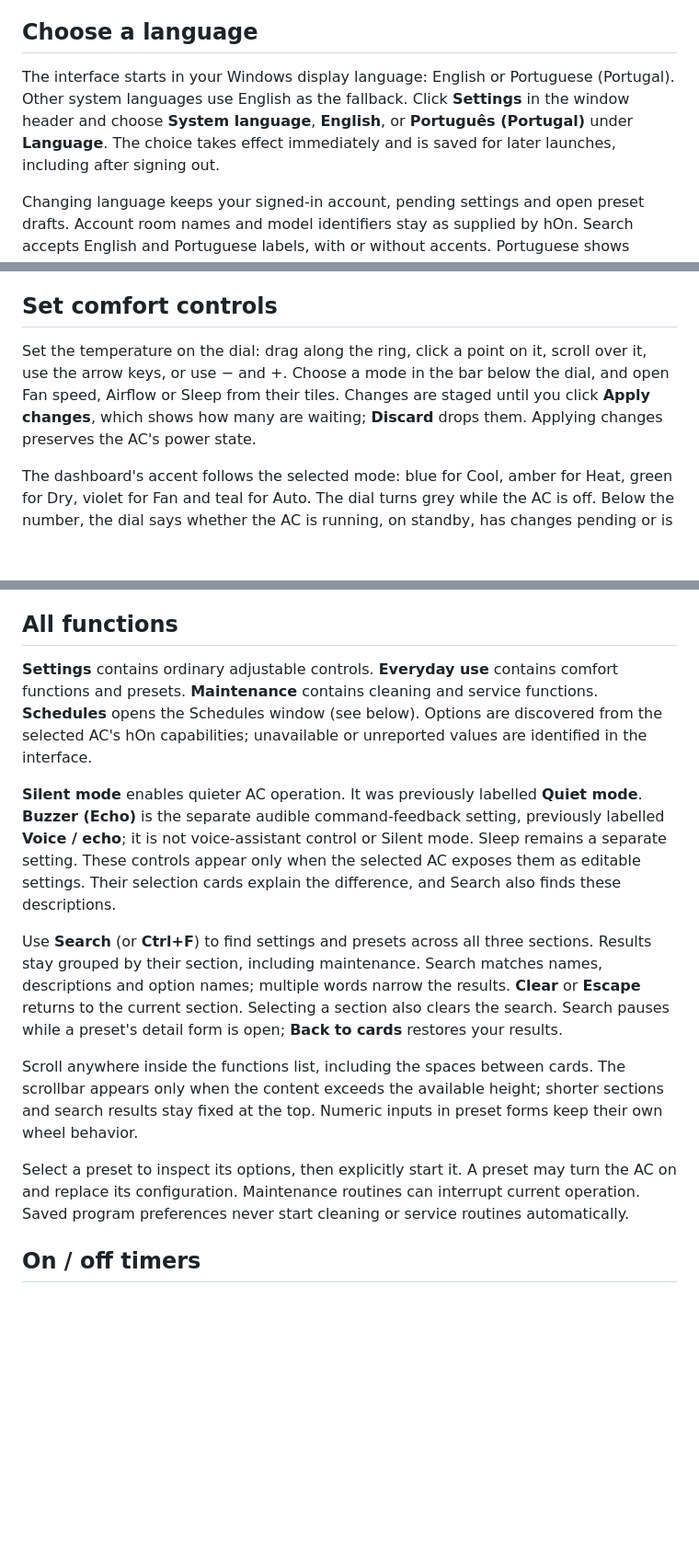
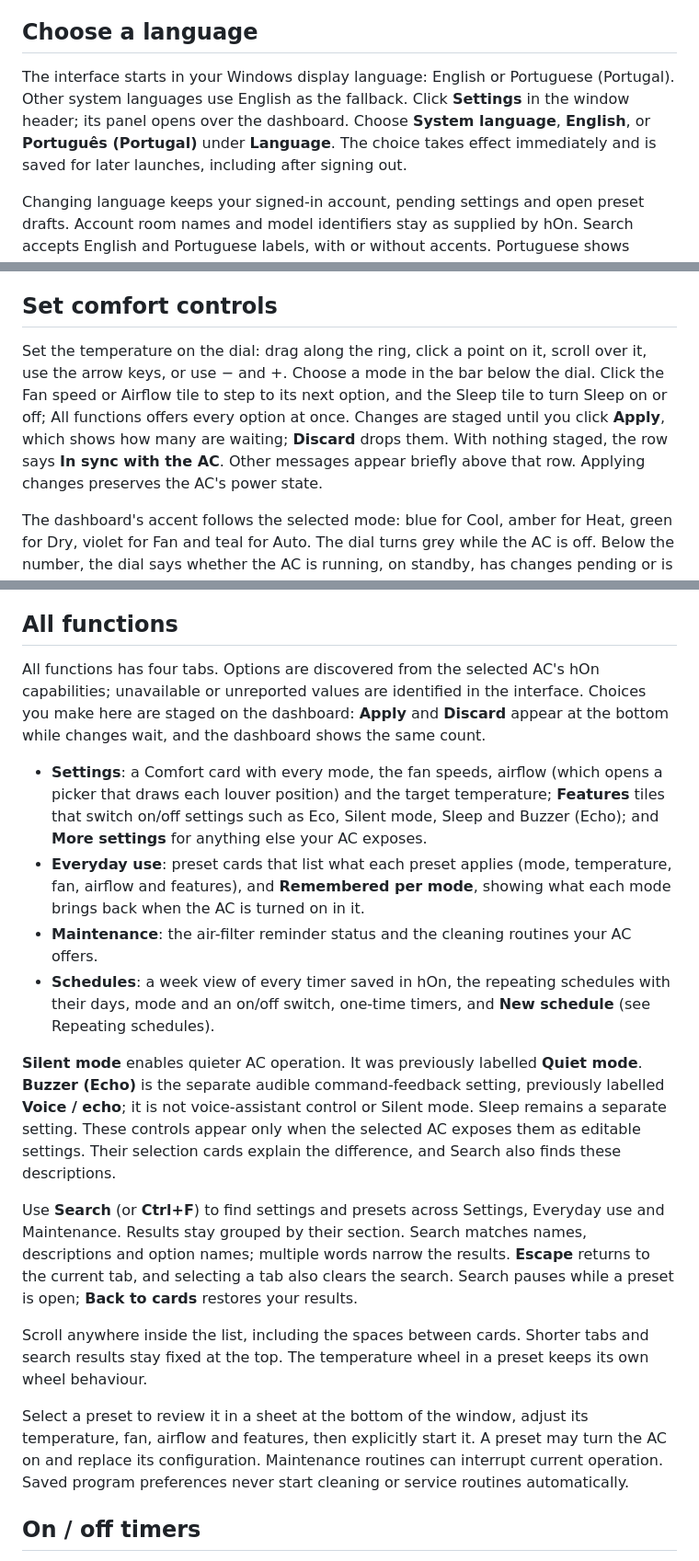
Before and after one commit to LuisBadal0/room-ac-control-hon, a Markdown page: docs/USER_GUIDE.md, 3 parts joined by grey strips. Shown at 92% size. Rendered like a GitHub page; blank space fills up the shorter version.

```diff
--- a/docs/USER_GUIDE.md
+++ b/docs/USER_GUIDE.md
@@ -8,7 +8,7 @@ During manual or automatic sign-in, a rotating loading ring appears while your a
 
 ## Choose a language
 
-The interface starts in your Windows display language: English or Portuguese (Portugal). Other system languages use English as the fallback. Click **Settings** in the window header and choose **System language**, **English**, or **Português (Portugal)** under **Language**. The choice takes effect immediately and is saved for later launches, including after signing out.
+The interface starts in your Windows display language: English or Portuguese (Portugal). Other system languages use English as the fallback. Click **Settings** in the window header; its panel opens over the dashboard. Choose **System language**, **English**, or **Português (Portugal)** under **Language**. The choice takes effect immediately and is saved for later launches, including after signing out.
 
 Changing language keeps your signed-in account, pending settings and open preset drafts. Account room names and model identifiers stay as supplied by hOn. Search accepts English and Portuguese labels, with or without accents. Portuguese shows decimal temperatures with a comma; command values sent to the service retain their original format. Unrecognized cloud labels remain in their original language.
 
@@ -34,7 +34,7 @@ If several apply, the most serious is shown with a count such as **+1**.
 
 ## Set comfort controls
 
-Set the temperature on the dial: drag along the ring, click a point on it, scroll over it, use the arrow keys, or use − and +. Choose a mode in the bar below the dial, and open Fan speed, Airflow or Sleep from their tiles. Changes are staged until you click **Apply changes**, which shows how many are waiting; **Discard** drops them. Applying changes preserves the AC's power state.
+Set the temperature on the dial: drag along the ring, click a point on it, scroll over it, use the arrow keys, or use − and +. Choose a mode in the bar below the dial. Click the Fan speed or Airflow tile to step to its next option, and the Sleep tile to turn Sleep on or off; All functions offers every option at once. Changes are staged until you click **Apply**, which shows how many are waiting; **Discard** drops them. With nothing staged, the row says **In sync with the AC**. Other messages appear briefly above that row. Applying changes preserves the AC's power state.
 
 The dashboard's accent follows the selected mode: blue for Cool, amber for Heat, green for Dry, violet for Fan and teal for Auto. The dial turns grey while the AC is off. Below the number, the dial says whether the AC is running, on standby, has changes pending or is awaiting confirmation.
 
@@ -50,15 +50,20 @@ Animated airflow follows reported operation, with blue for cooling, amber for he
 
 ## All functions
 
-**Settings** contains ordinary adjustable controls. **Everyday use** contains comfort functions and presets. **Maintenance** contains cleaning and service functions. **Schedules** opens the Schedules window (see below). Options are discovered from the selected AC's hOn capabilities; unavailable or unreported values are identified in the interface.
+All functions has four tabs. Options are discovered from the selected AC's hOn capabilities; unavailable or unreported values are identified in the interface. Choices you make here are staged on the dashboard: **Apply** and **Discard** appear at the bottom while changes wait, and the dashboard shows the same count.
+
+- **Settings**: a Comfort card with every mode, the fan speeds, airflow (which opens a picker that draws each louver position) and the target temperature; **Features** tiles that switch on/off settings such as Eco, Silent mode, Sleep and Buzzer (Echo); and **More settings** for anything else your AC exposes.
+- **Everyday use**: preset cards that list what each preset applies (mode, temperature, fan, airflow and features), and **Remembered per mode**, showing what each mode brings back when the AC is turned on in it.
+- **Maintenance**: the air-filter reminder status and the cleaning routines your AC offers.
+- **Schedules**: a week view of every timer saved in hOn, the repeating schedules with their days, mode and an on/off switch, one-time timers, and **New schedule** (see Repeating schedules).
 
 **Silent mode** enables quieter AC operation. It was previously labelled **Quiet mode**. **Buzzer (Echo)** is the separate audible command-feedback setting, previously labelled **Voice / echo**; it is not voice-assistant control or Silent mode. Sleep remains a separate setting. These controls appear only when the selected AC exposes them as editable settings. Their selection cards explain the difference, and Search also finds these descriptions.
 
-Use **Search** (or **Ctrl+F**) to find settings and presets across all three sections. Results stay grouped by their section, including maintenance. Search matches names, descriptions and option names; multiple words narrow the results. **Clear** or **Escape** returns to the current section. Selecting a section also clears the search. Search pauses while a preset's detail form is open; **Back to cards** restores your results.
+Use **Search** (or **Ctrl+F**) to find settings and presets across Settings, Everyday use and Maintenance. Results stay grouped by their section. Search matches names, descriptions and option names; multiple words narrow the results. **Escape** returns to the current tab, and selecting a tab also clears the search. Search pauses while a preset is open; **Back to cards** restores your results.
 
-Scroll anywhere inside the functions list, including the spaces between cards. The scrollbar appears only when the content exceeds the available height; shorter sections and search results stay fixed at the top. Numeric inputs in preset forms keep their own wheel behavior.
+Scroll anywhere inside the list, including the spaces between cards. Shorter tabs and search results stay fixed at the top. The temperature wheel in a preset keeps its own wheel behaviour.
 
-Select a preset to inspect its options, then explicitly start it. A preset may turn the AC on and replace its configuration. Maintenance routines can interrupt current operation. Saved program preferences never start cleaning or service routines automatically.
+Select a preset to review it in a sheet at the bottom of the window, adjust its temperature, fan, airflow and features, then explicitly start it. A preset may turn the AC on and replace its configuration. Maintenance routines can interrupt current operation. Saved program preferences never start cleaning or service routines automatically.
 
 ## On / off timers
 
```
Also changed, not shown: other parts of docs/USER_GUIDE.md (+3 -3 lines), README.md (+2 -1 lines), docs/images/dashboard-dark.png, docs/images/dashboard.png.
